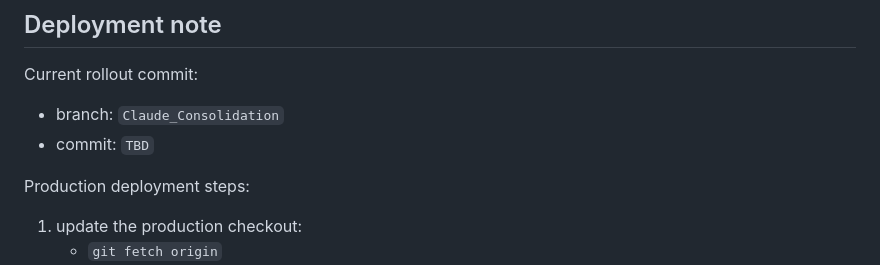
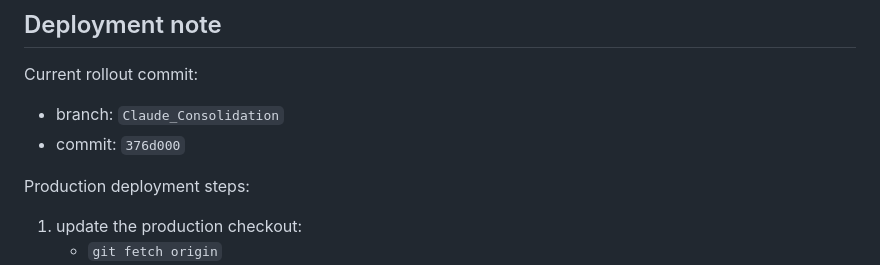
Before and after one commit to benwaldman33/gold-drop-production_tracker, a Markdown page: SESSION_SYNOPSIS.md, the part around the change. Rendered like a GitHub page.

Commit message:
Update access control rollout note

```diff
--- a/SESSION_SYNOPSIS.md
+++ b/SESSION_SYNOPSIS.md
@@ -842,7 +842,7 @@ The implementation phases are now shipped:
 Current rollout commit:
 
 - branch: `Claude_Consolidation`
-- commit: `TBD`
+- commit: `376d000`
 
 Production deployment steps:
 
```
